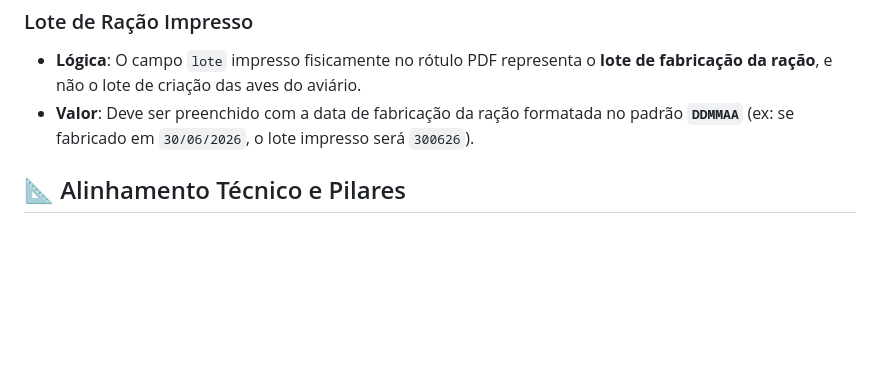
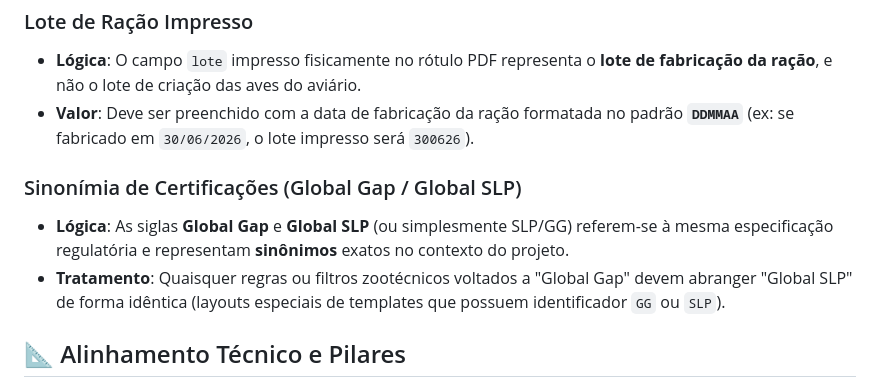
Before and after one commit to brunocorisco86/labelreprint, a Markdown page: .agents/AGENTS.md, the part around the change. Rendered like a GitHub page; blank space fills up the shorter version.

Commit message:
docs: registra sinonimia entre Global Gap e Global SLP nas regras do comite e glossario

```diff
--- a/.agents/AGENTS.md
+++ b/.agents/AGENTS.md
@@ -29,6 +29,10 @@ Essas cargas inativas recebem `id_rotulo = NULL` no SQLite, mas são preservadas
 - **Lógica**: O campo `lote` impresso fisicamente no rótulo PDF representa o **lote de fabricação da ração**, e não o lote de criação das aves do aviário.
 - **Valor**: Deve ser preenchido com a data de fabricação da ração formatada no padrão **`DDMMAA`** (ex: se fabricado em `30/06/2026`, o lote impresso será `300626`).
 
+### Sinonímia de Certificações (Global Gap / Global SLP)
+- **Lógica**: As siglas **Global Gap** e **Global SLP** (ou simplesmente SLP/GG) referem-se à mesma especificação regulatória e representam **sinônimos** exatos no contexto do projeto.
+- **Tratamento**: Quaisquer regras ou filtros zootécnicos voltados a "Global Gap" devem abranger "Global SLP" de forma idêntica (layouts especiais de templates que possuem identificador `GG` ou `SLP`).
+
 ## 📐 Alinhamento Técnico e Pilares
 
 1. **Comunicação Eficiente**: Desenvolver e manter uma plataforma centralizada para disponibilizar dados e rótulos de forma clara e ágil.
```
Also changed, not shown: IDEA.md (+1 -1 lines).
